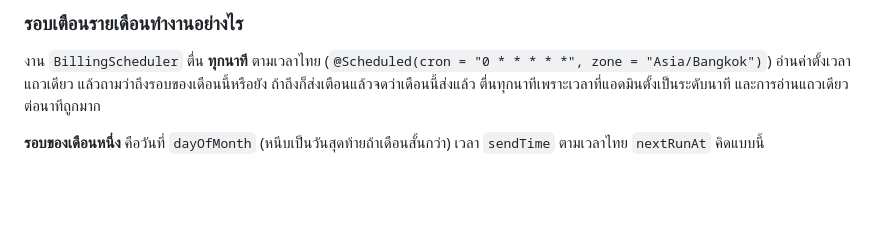
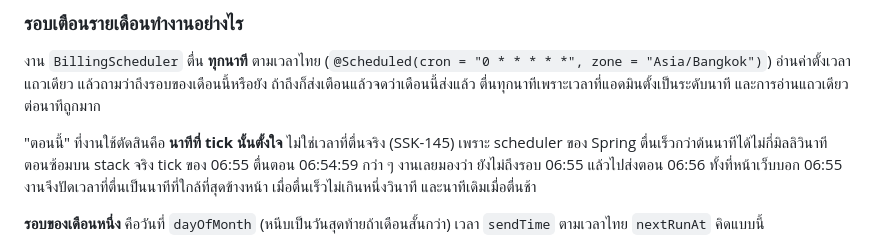
Before and after one commit to MUDST-2026-SakuraSoul-DevOps/MUDST-2026-SakuraSoul, a Markdown page: docs/api-contract-billing.md, the part around the change. Drawn GitHub-style; blank space fills up the shorter version.

Commit message:
docs(api): SSK-145 รอบเตือนรายเดือนคิดจากนาทีที่ tick ตั้งใจ ไม่ใช่เวลาที่ตื่นจริง
- ตอนซ้อมบน stack จริง tick ของ 06:55 ตื่นตอน 06:54:59 กว่า ๆ งานเลยส่งตอน 06:56 ทั้งที่หน้าเว็บบอก 06:55
- บันทึกกฎใหม่ในหัวข้อ "รอบเตือนรายเดือนทำงานอย่างไร" ของ api-contract-billing.md

```diff
--- a/docs/api-contract-billing.md
+++ b/docs/api-contract-billing.md
@@ -503,6 +503,11 @@ Sakura Soul Apartment
 อ่านค่าตั้งเวลาแถวเดียว แล้วถามว่าถึงรอบของเดือนนี้หรือยัง ถ้าถึงก็ส่งเตือนแล้วจดว่าเดือนนี้ส่งแล้ว
 ตื่นทุกนาทีเพราะเวลาที่แอดมินตั้งเป็นระดับนาที และการอ่านแถวเดียวต่อนาทีถูกมาก
 
+"ตอนนี้" ที่งานใช้ตัดสินคือ **นาทีที่ tick นั้นตั้งใจ** ไม่ใช่เวลาที่ตื่นจริง (SSK-145) เพราะ scheduler ของ Spring
+ตื่นเร็วกว่าต้นนาทีได้ไม่กี่มิลลิวินาที ตอนซ้อมบน stack จริง tick ของ 06:55 ตื่นตอน 06:54:59 กว่า ๆ งานเลยมองว่า
+ยังไม่ถึงรอบ 06:55 แล้วไปส่งตอน 06:56 ทั้งที่หน้าเว็บบอก 06:55 งานจึงปัดเวลาที่ตื่นเป็นนาทีที่ใกล้ที่สุดข้างหน้า
+เมื่อตื่นเร็วไม่เกินหนึ่งวินาที และนาทีเดิมเมื่อตื่นช้า
+
 **รอบของเดือนหนึ่ง** คือวันที่ `dayOfMonth` (หนีบเป็นวันสุดท้ายถ้าเดือนสั้นกว่า) เวลา `sendTime` ตามเวลาไทย
 `nextRunAt` คิดแบบนี้
 
```
